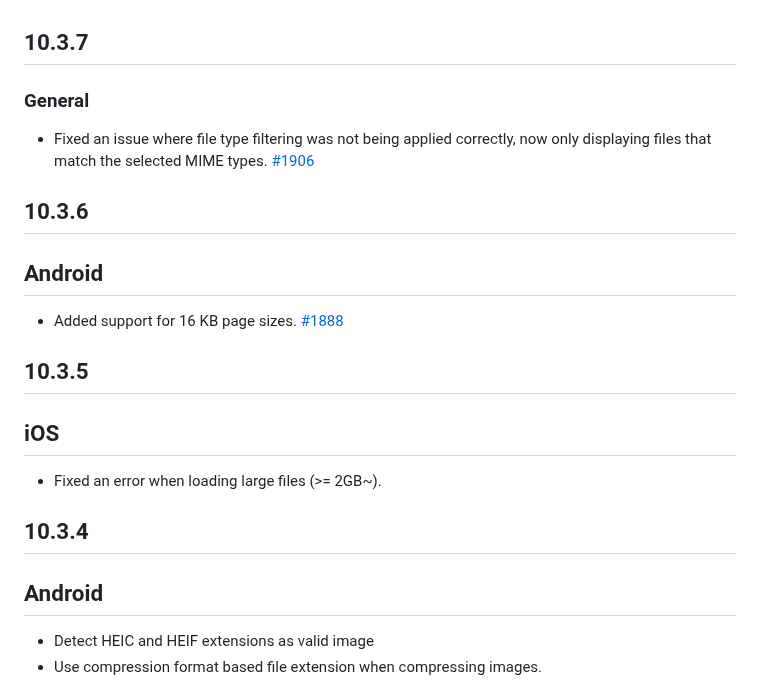
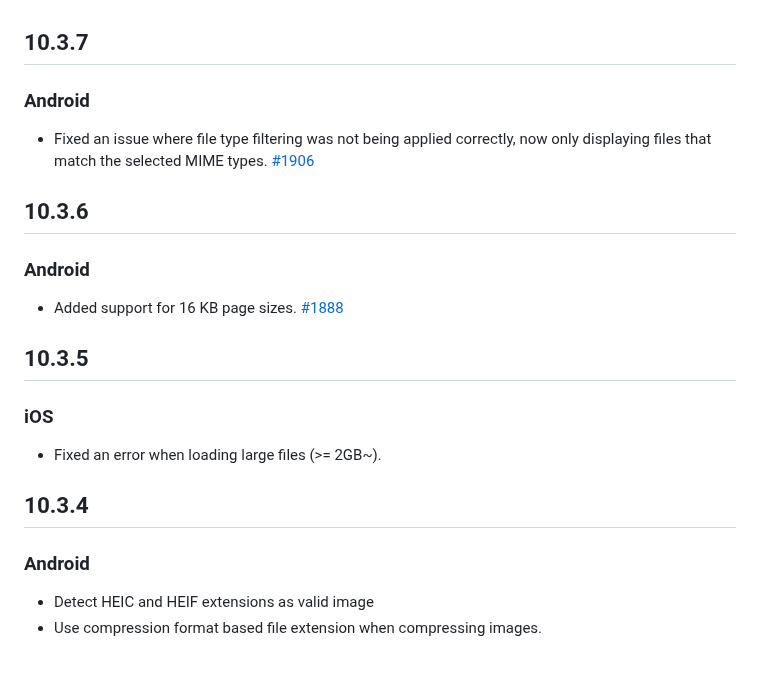
Before and after one commit to miguelpruivo/flutter_file_picker, a Markdown page: CHANGELOG.md, the part around the change. GitHub-like rendering; blank space fills up the shorter version.

Commit message:
Fix typo in changelog

```diff
--- a/CHANGELOG.md
+++ b/CHANGELOG.md
@@ -1,17 +1,17 @@
 ## 10.3.7
-### General
+### Android
 - Fixed an issue where file type filtering was not being applied correctly, now only displaying files that match the selected MIME types. [#1906](https://github.com/miguelpruivo/flutter_file_picker/pull/1906)
 
 ## 10.3.6
-## Android
+### Android
 - Added support for 16 KB page sizes. [#1888](https://github.com/miguelpruivo/flutter_file_picker/issues/1888)
 
 ## 10.3.5
-## iOS
+### iOS
 - Fixed an error when loading large files (>= 2GB~).
 
 ## 10.3.4
-## Android
+### Android
 - Detect HEIC and HEIF extensions as valid image
 - Use compression format based file extension when compressing images.
 
```
